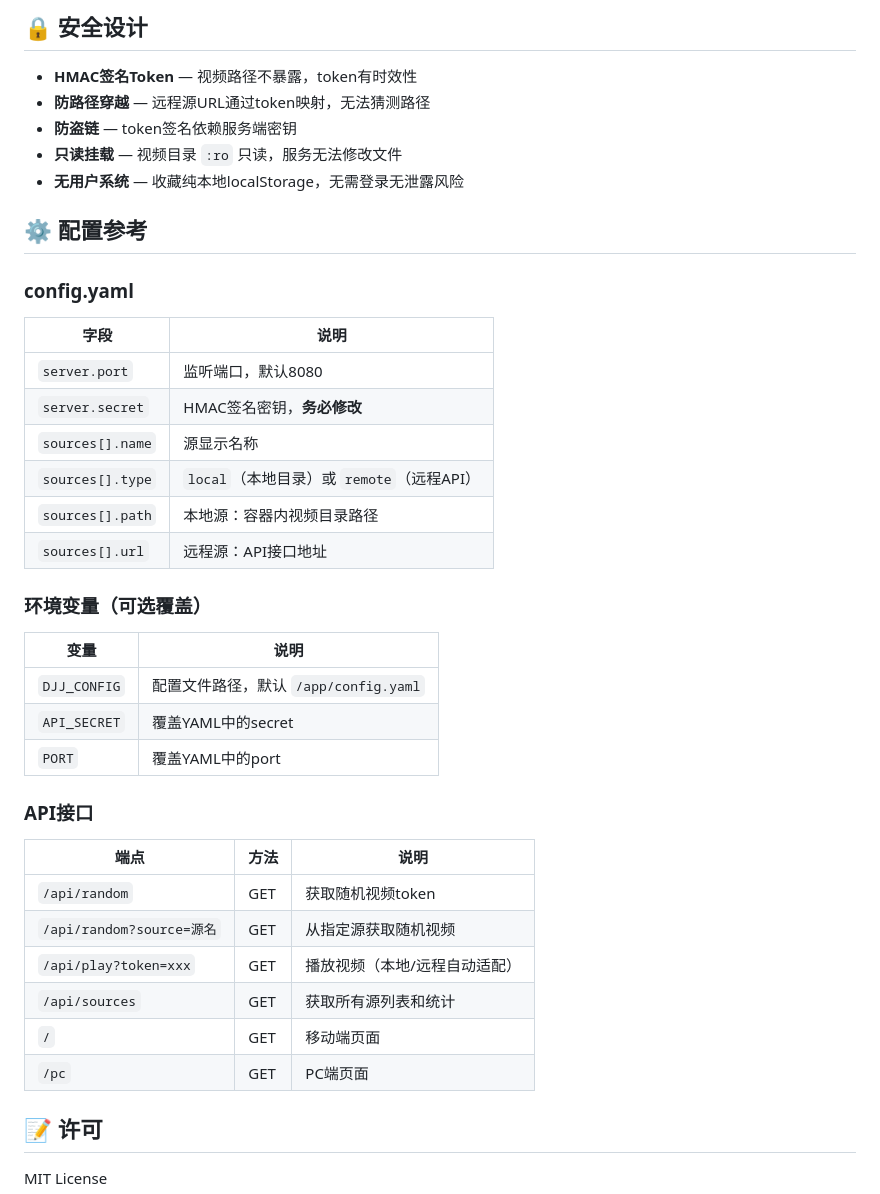
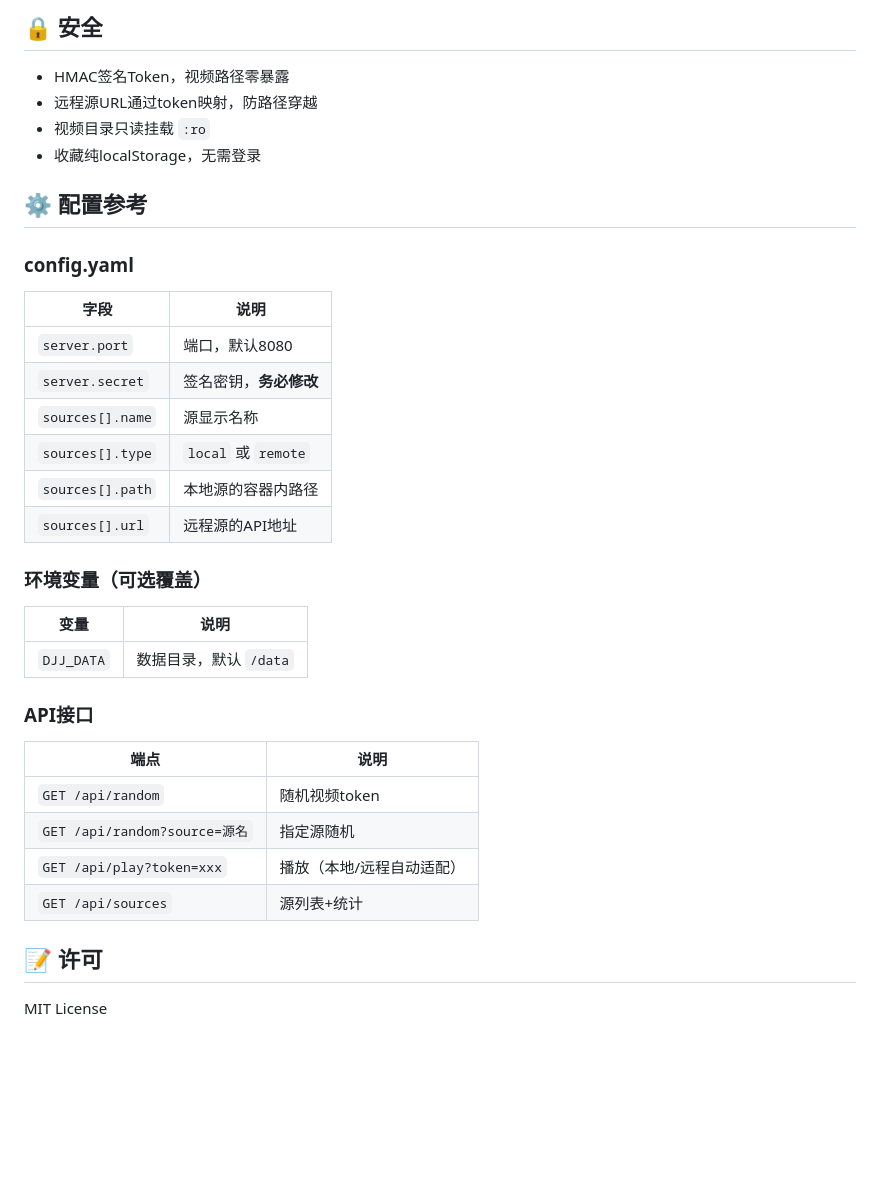
Before and after one commit to lzylipu/djj, a Markdown page: README.md, the part around one of its changes. Rendered like a GitHub page; blank space fills up the shorter version.

```diff
--- a/README.md
+++ b/README.md
@@ -160,11 +163,10 @@ sources:
 
-## 🔒 安全设计
+## 🔒 安全
 
-- **HMAC签名Token** — 视频路径不暴露，token有时效性
-- **防路径穿越** — 远程源URL通过token映射，无法猜测路径
-- **防盗链** — token签名依赖服务端密钥
-- **只读挂载** — 视频目录 `:ro` 只读，服务无法修改文件
-- **无用户系统** — 收藏纯本地localStorage，无需登录无泄露风险
+- HMAC签名Token，视频路径零暴露
+- 远程源URL通过token映射，防路径穿越
+- 视频目录只读挂载 `:ro`
+- 收藏纯localStorage，无需登录
 
 ## ⚙️ 配置参考
 
@@ -172,31 +174,27 @@ sources:
 
 | 字段 | 说明 |
 |------|------|
-| `server.port` | 监听端口，默认8080 |
-| `server.secret` | HMAC签名密钥，**务必修改** |
+| `server.port` | 端口，默认8080 |
+| `server.secret` | 签名密钥，**务必修改** |
 | `sources[].name` | 源显示名称 |
-| `sources[].type` | `local`（本地目录）或 `remote`（远程API） |
-| `sources[].path` | 本地源：容器内视频目录路径 |
-| `sources[].url` | 远程源：API接口地址 |
+| `sources[].type` | `local` 或 `remote` |
+| `sources[].path` | 本地源的容器内路径 |
+| `sources[].url` | 远程源的API地址 |
 
 ### 环境变量（可选覆盖）
 
 | 变量 | 说明 |
 |------|------|
-| `DJJ_CONFIG` | 配置文件路径，默认 `/app/config.yaml` |
-| `API_SECRET` | 覆盖YAML中的secret |
-| `PORT` | 覆盖YAML中的port |
+| `DJJ_DATA` | 数据目录，默认 `/data` |
 
 ### API接口
 
-| 端点 | 方法 | 说明 |
-|------|------|------|
-| `/api/random` | GET | 获取随机视频token |
-| `/api/random?source=源名` | GET | 从指定源获取随机视频 |
-| `/api/play?token=xxx` | GET | 播放视频（本地/远程自动适配） |
-| `/api/sources` | GET | 获取所有源列表和统计 |
-| `/` | GET | 移动端页面 |
-| `/pc` | GET | PC端页面 |
+| 端点 | 说明 |
+|------|------|
+| `GET /api/random` | 随机视频token |
+| `GET /api/random?source=源名` | 指定源随机 |
+| `GET /api/play?token=xxx` | 播放（本地/远程自动适配） |
+| `GET /api/sources` | 源列表+统计 |
 
 ## 📝 许可
 
```
Also changed, not shown: other parts of README.md (+87 -84 lines).
